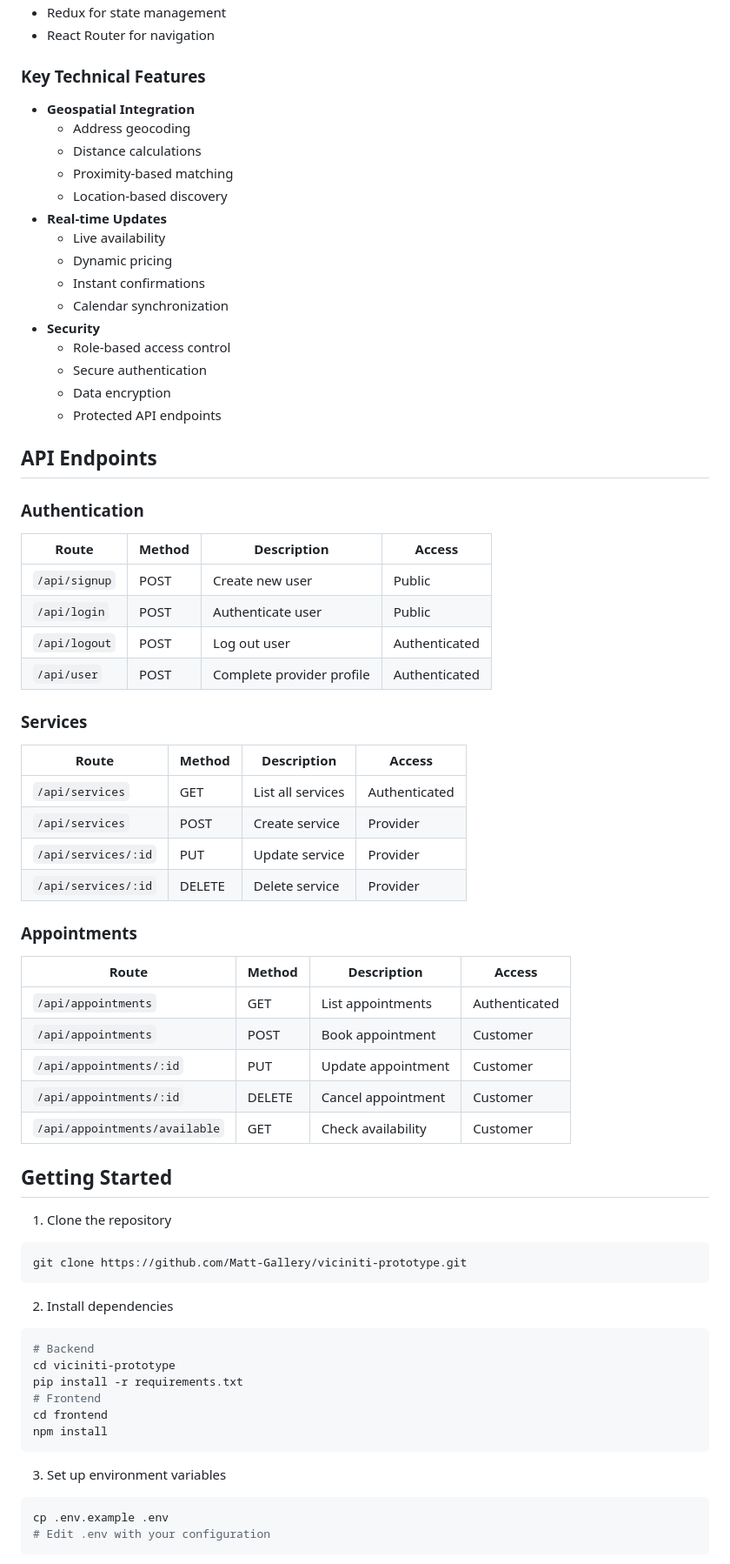
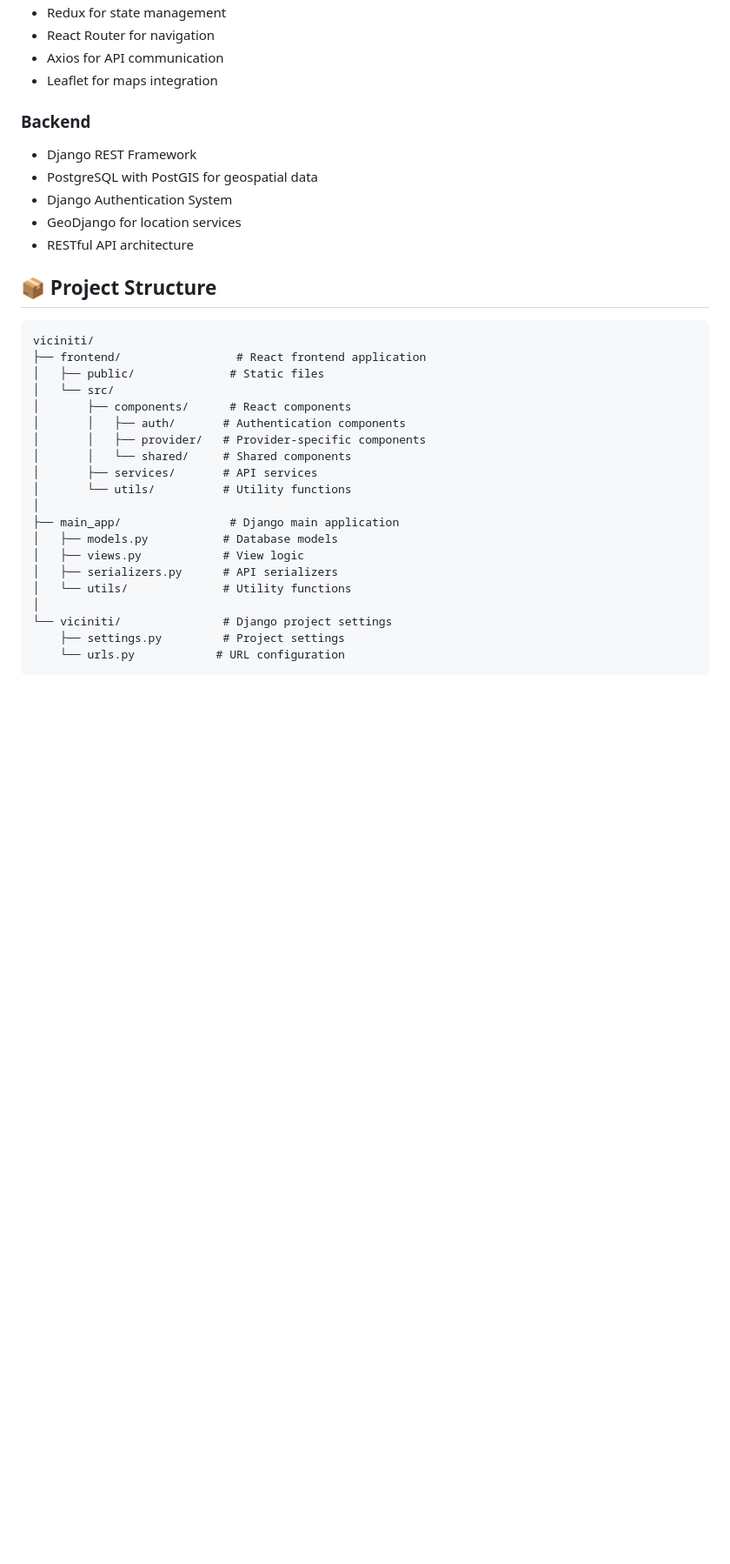
Before and after one commit to Matt-Gallery/viciniti-prototype, a Markdown page: README.md, the part around one of its changes. Shown at 87% size. GitHub-like rendering; blank space fills up the shorter version.

````diff
--- a/README.md
+++ b/README.md
@@ -68,60 +29,39 @@ Viciniti optimizes service delivery by grouping appointments geographically, off
 - Redux for state management
 - React Router for navigation
-### Key Technical Features
-- **Geospatial Integration**
-  - Address geocoding
-  - Distance calculations
-  - Proximity-based matching
-  - Location-based discovery
-- **Real-time Updates**
-  - Live availability
-  - Dynamic pricing
-  - Instant confirmations
-  - Calendar synchronization
-- **Security**
-  - Role-based access control
-  - Secure authentication
-  - Data encryption
-  - Protected API endpoints
-## API Endpoints
-### Authentication
-| Route | Method | Description | Access |
-|-------|--------|-------------|--------|
-| `/api/signup` | POST | Create new user | Public |
-| `/api/login` | POST | Authenticate user | Public |
-| `/api/logout` | POST | Log out user | Authenticated |
-| `/api/user` | POST | Complete provider profile | Authenticated |
-### Services
-| Route | Method | Description | Access |
-|-------|--------|-------------|--------|
-| `/api/services` | GET | List all services | Authenticated |
-| `/api/services` | POST | Create service | Provider |
-| `/api/services/:id` | PUT | Update service | Provider |
-| `/api/services/:id` | DELETE | Delete service | Provider |
-### Appointments
-| Route | Method | Description | Access |
-|-------|--------|-------------|--------|
-| `/api/appointments` | GET | List appointments | Authenticated |
-| `/api/appointments` | POST | Book appointment | Customer |
-| `/api/appointments/:id` | PUT | Update appointment | Customer |
-| `/api/appointments/:id` | DELETE | Cancel appointment | Customer |
-| `/api/appointments/available` | GET | Check availability | Customer |
-## Getting Started
-1. Clone the repository
-```bash
-git clone https://github.com/Matt-Gallery/viciniti-prototype.git
+- Axios for API communication
+- Leaflet for maps integration
+
+### Backend
+- Django REST Framework
+- PostgreSQL with PostGIS for geospatial data
+- Django Authentication System
+- GeoDjango for location services
+- RESTful API architecture
+
+## 📦 Project Structure
+
 ```
-2. Install dependencies
-```bash
-# Backend
-cd viciniti-prototype
-pip install -r requirements.txt
-# Frontend
-cd frontend
-npm install
+viciniti/
+├── frontend/                 # React frontend application
+│   ├── public/              # Static files
+│   └── src/
+│       ├── components/      # React components
+│       │   ├── auth/       # Authentication components
+│       │   ├── provider/   # Provider-specific components
+│       │   └── shared/     # Shared components
+│       ├── services/       # API services
+│       └── utils/          # Utility functions
+│
+├── main_app/                # Django main application
+│   ├── models.py           # Database models
+│   ├── views.py            # View logic
+│   ├── serializers.py      # API serializers
+│   └── utils/              # Utility functions
+│
+└── viciniti/               # Django project settings
+    ├── settings.py         # Project settings
+    └── urls.py            # URL configuration
 ```
-3. Set up environment variables
-```bash
-cp .env.example .env
-# Edit .env with your configuration
+
+
 ```
````
Also changed, not shown: other parts of README.md (+72 -80 lines).
